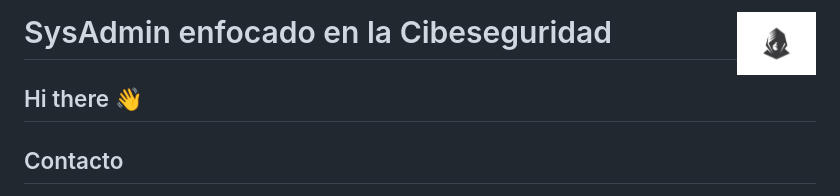
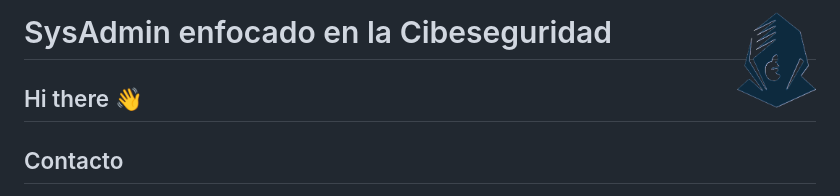
Before and after one commit to Tony-Sec/Tony-Sec, a Markdown page: README.md, the part around the change. Rendered like a GitHub page; pictures changed too: img/logo_sin_fondo.png (added).

Commit message:
vault backup: 2024-10-07 19:23:05

```diff
--- a/README.md
+++ b/README.md
@@ -1,4 +1,4 @@
-# <img src="./img/logo.png" width=10% align=right /> SysAdmin enfocado en la Cibeseguridad
+# <img src="./img/logo_sin_fondo.png" width=10% align=right /> SysAdmin enfocado en la Cibeseguridad
 
 ## Hi there 👋
 
```
Also changed, not shown: img/logo_s.png (added).
